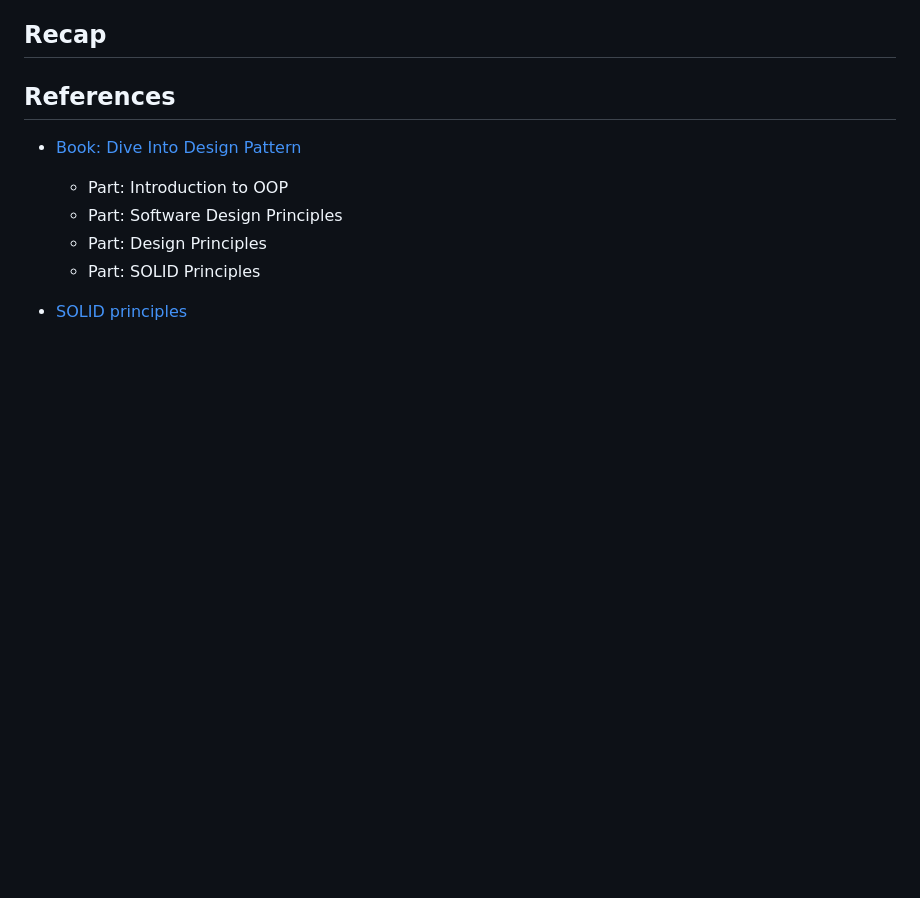
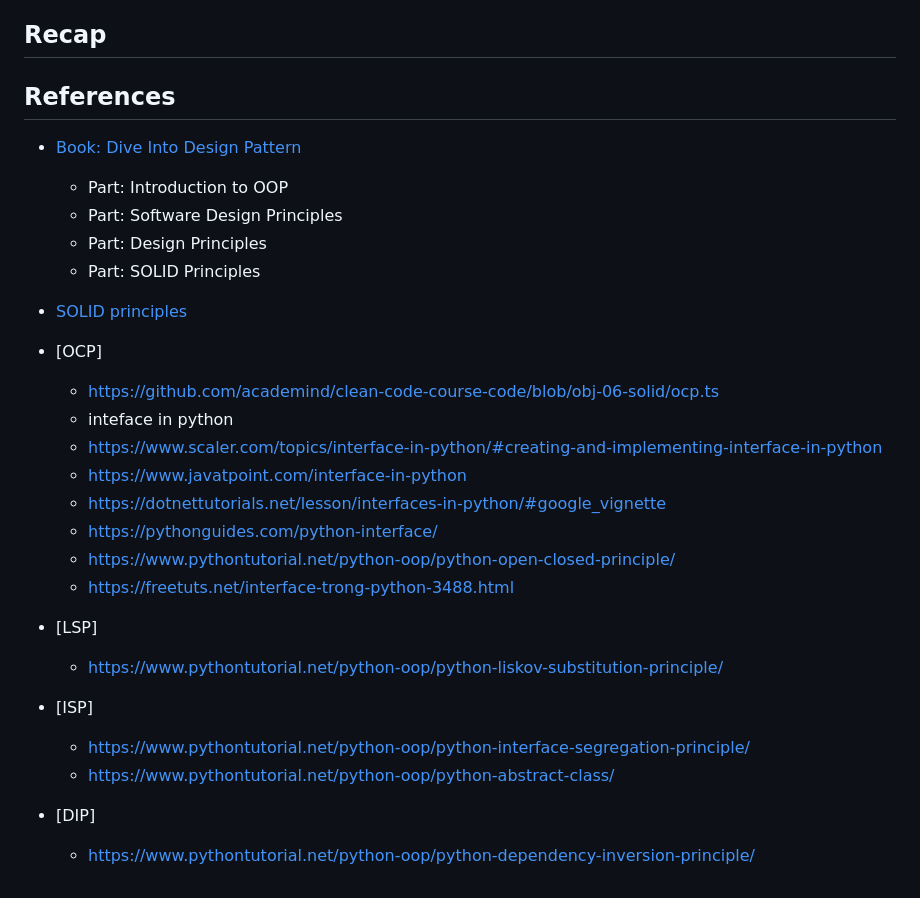
Before and after one commit to jaimesHub/py-notes, a Markdown page: solid/README.md, the part around the change. Drawn GitHub-style; blank space fills up the shorter version.

Commit message:
Update: Solid

```diff
--- a/solid/README.md
+++ b/solid/README.md
@@ -157,3 +157,23 @@
     - Part: SOLID Principles
 
 - [SOLID principles](https://www.linkedin.com/pulsepython-recommended-coding-practices-part-3-solid-watanabe/)
+
+- [OCP]
+    - https://github.com/academind/clean-code-course-code/blob/obj-06-solid/ocp.ts
+    - inteface in python
+    - https://www.scaler.com/topics/interface-in-python/#creating-and-implementing-interface-in-python
+    - https://www.javatpoint.com/interface-in-python
+    - https://dotnettutorials.net/lesson/interfaces-in-python/#google_vignette
+    - https://pythonguides.com/python-interface/
+    - https://www.pythontutorial.net/python-oop/python-open-closed-principle/
+    - https://freetuts.net/interface-trong-python-3488.html
+
+- [LSP]
+    - https://www.pythontutorial.net/python-oop/python-liskov-substitution-principle/
+
+- [ISP]
+    - https://www.pythontutorial.net/python-oop/python-interface-segregation-principle/
+    - https://www.pythontutorial.net/python-oop/python-abstract-class/
+
+- [DIP]
+    - https://www.pythontutorial.net/python-oop/python-dependency-inversion-principle/
```
